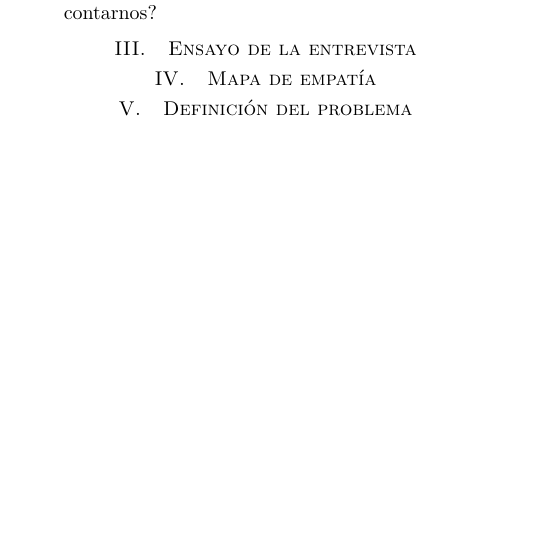
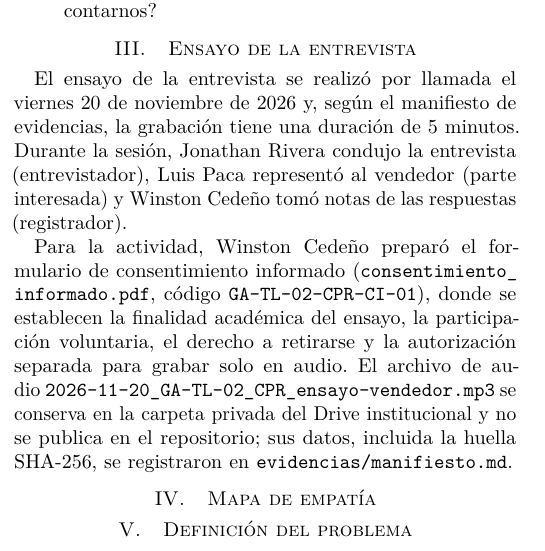
Before and after one commit to jriveras4-cmyk/ISR401-CPR, a LaTeX paper (GA/TL-02/main.tex): part of one column of the page before the commit and part of one column of page 1 of 2 after it, cut so that both start at the same text, the shorter picture padded with empty space. Compiled offline with pdfLaTeX.

Commit message:
docs : describir el ensayo de la entrevista

```diff
--- a/GA/TL-02/main.tex
+++ b/GA/TL-02/main.tex
@@ -70,9 +70,21 @@ durará unos 10 minutos. ¿Me autoriza a grabar la conversación en audio?
 \end{enumerate}
 
 \section{Ensayo de la entrevista}
-% Fecha, duracion, roles (parte interesada, entrevistador, registrador),
-% forma en que se obtuvo el consentimiento y referencia al manifiesto
-% evidencias/manifiesto.md. El audio NO se sube al repositorio.
+El ensayo de la entrevista se realizó por llamada el viernes 20 de noviembre de
+2026 y, según el manifiesto de evidencias, la grabación tiene una duración de
+5 minutos. Durante la sesión, Jonathan Rivera condujo la entrevista
+(entrevistador), Luis Paca representó al vendedor (parte interesada) y Winston
+Cedeño tomó notas de las respuestas (registrador).
+
+Para la actividad, Winston Cedeño preparó el formulario de consentimiento
+informado (\texttt{consentimiento\_\allowbreak informado.pdf}, código
+\texttt{GA-TL-02-CPR-CI-01}), donde se establecen la finalidad académica del
+ensayo, la participación voluntaria, el derecho a retirarse y la autorización
+separada para grabar solo en audio. El archivo de audio
+\texttt{2026-11-20\_\allowbreak GA-TL-02\_\allowbreak CPR\_\allowbreak ensayo-vendedor.mp3}
+se conserva en la carpeta privada del Drive institucional y no se publica en el
+repositorio; sus datos, incluida la huella SHA-256, se registraron en
+\texttt{evidencias/\allowbreak manifiesto.md}.
 
 \section{Mapa de empatía}
 % \begin{figure}[!ht]
```
